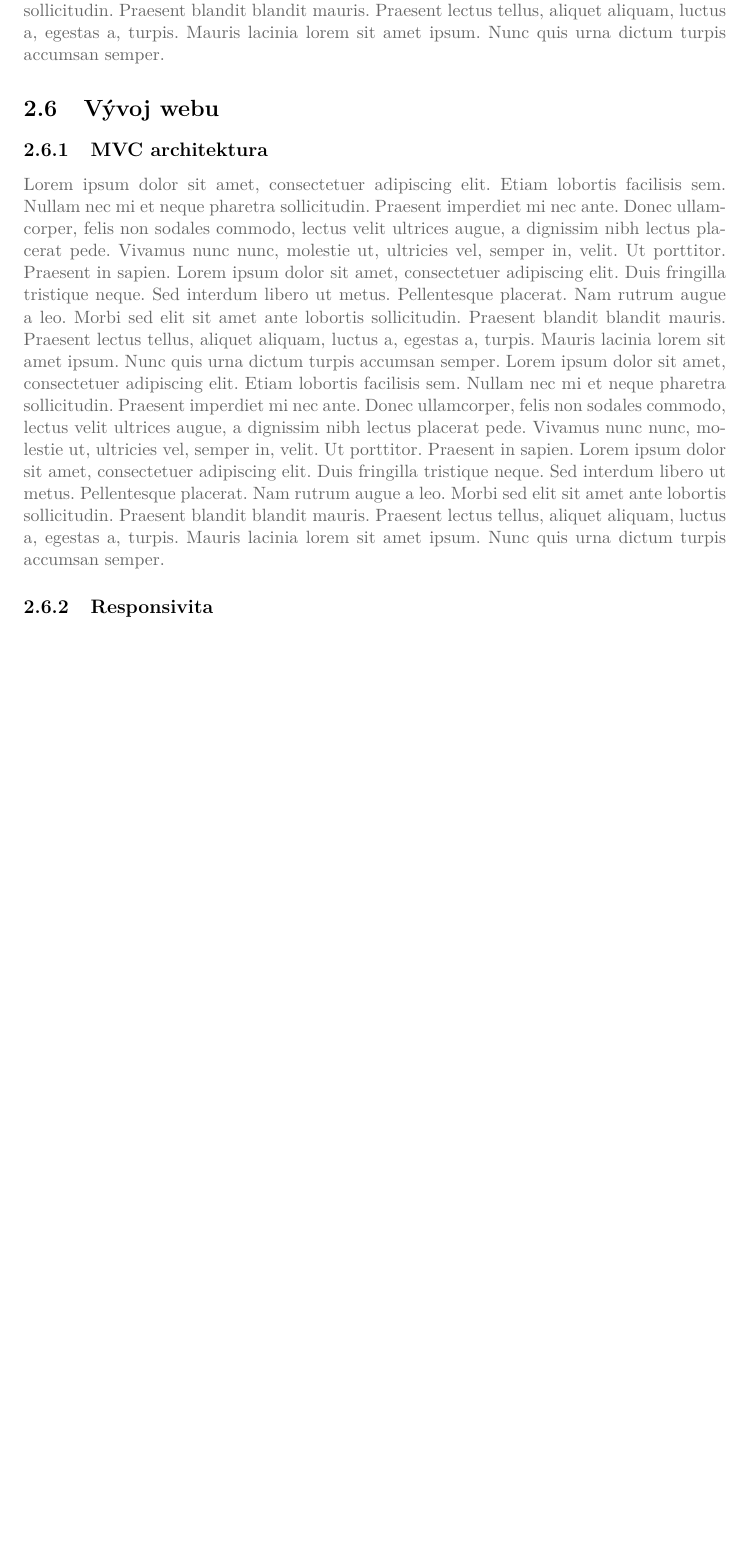
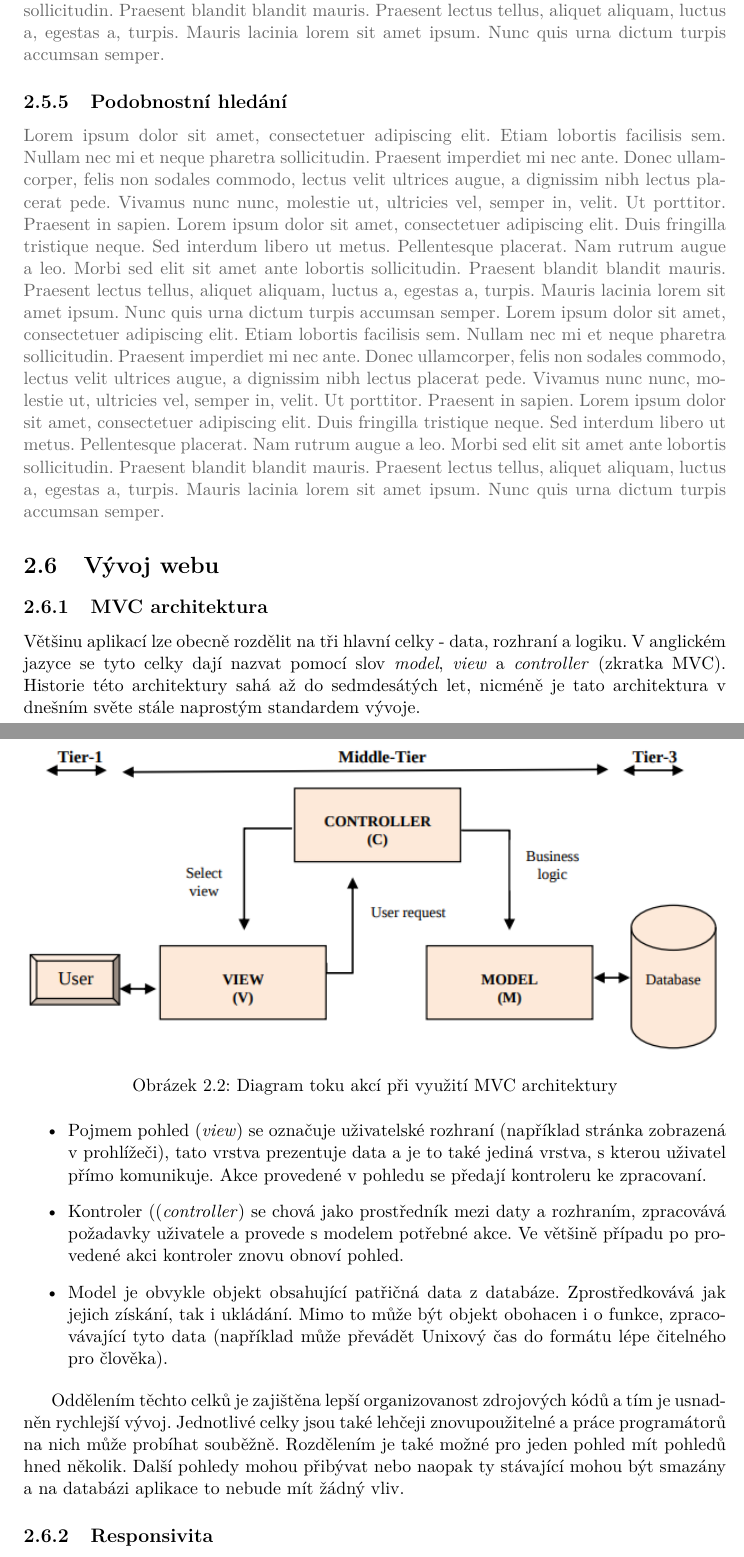
Before and after one commit to JiriFurda/Bachelor-proj, a LaTeX thesis (thesis/projekt.tex, which reads thesis/kapitoly/2-rozbor.tex): part of page 12 of 19 before the commit and two parts of pages 12 and 13 of 20 after it, the two joined at a grey line, cut so that both start at the same text, the shorter picture padded with empty space. Compiled offline with pdfLaTeX.

Commit message:
9.72 pages - Am I finally dead?

```diff
--- a/thesis/kapitoly/2-dosavadni-stav.tex
+++ b/thesis/kapitoly/2-rozbor.tex
@@ -132,11 +132,30 @@ Jednoduše řečeno, se pro dokumenty vytvoří kyblíky, kde každý z kyblíku
 \subsection{Plnotextové vyhledávání}
 \blindtext[2]
 
+\subsection{Podobnostní hledání}
+\blindtext[2]
 
 
 \section{Vývoj webu}
 \subsection{MVC architektura}
-\blindtext[2]
+%[https://pdfs.semanticscholar.org/9077/6c1fd8c2c4dbd13b85f22e7c8c8f83331758.pdf 27.4.]
+Většinu aplikací lze obecně rozdělit na tři hlavní celky - data, rozhraní a logiku. V anglickém jazyce se tyto celky dají nazvat pomocí slov \emph{model}, \emph{view} a \emph{controller} (zkratka MVC). Historie této architektury sahá až do sedmdesátých let, nicméně je tato architektura v dnešním světe stále naprostým standardem vývoje.
+
+\begin{figure}[H]
+	\centering
+	\includegraphics[width=\textwidth]{images/mvc.png}
+	\caption{Diagram toku akcí při využití MVC architektury}
+	\label{mvc}
+\end{figure}
+
+\begin{itemize}
+\item Pojmem pohled (\emph{view}) se označuje uživatelské rozhraní (například stránka zobrazená v prohlížeči), tato vrstva prezentuje data a je to také jediná vrstva, s kterou uživatel přímo komunikuje. Akce provedené v pohledu se předají kontroleru ke zpracovaní.
+\item Kontroler ((\emph{controller}) se chová jako prostředník mezi daty a rozhraním, zpracovává požadavky uživatele a provede s modelem potřebné akce. Ve většině případu po provedené akci kontroler znovu obnoví pohled.
+\item Model je obvykle objekt obsahující patřičná data z databáze. Zprostředkovává jak jejich získání, tak i ukládání. Mimo to může být objekt obohacen i o funkce, zpracovávající tyto data (například může převádět Unixový čas do formátu lépe čitelného pro člověka).
+\end{itemize}
+
+
+Oddělením těchto celků je zajištěna lepší organizovanost zdrojových kódů a tím je usnadněn rychlejší vývoj. Jednotlivé celky jsou také lehčeji znovupoužitelné a práce programátorů na nich může probíhat souběžně. Rozdělením je také možné pro jeden pohled mít pohledů hned několik. Další pohledy mohou přibývat nebo naopak ty stávající mohou být smazány a na databázi aplikace to nebude mít žádný vliv.
 
 \subsection{Responsivita}
 \blindtext[2]
```
Also changed, not shown: thesis/kapitoly/3-implementace.tex (renamed from thesis/kapitoly/4-implementace.tex, +11 -1 lines), thesis/kapitoly/3-soucasny-stav.tex (deleted, +0 -11 lines), thesis/kapitoly/4-vyhodnoceni.tex (added, +1 -0 lines), thesis/projekt.tex (+3 -3 lines), thesis/images/mvc.png (added), thesis/projekt.pdf, thesis/kapitoly/2-rozbor.tex (2 more changed lines).
